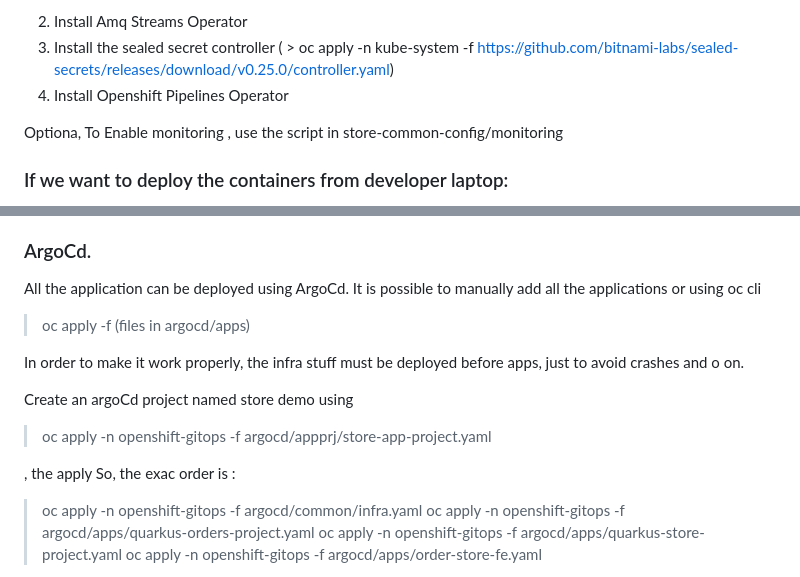
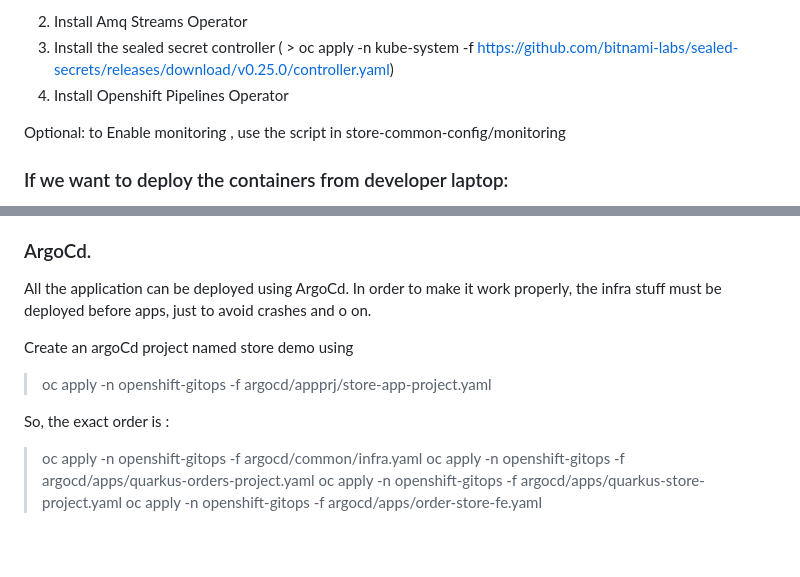
Before and after one commit to mcombi/store-demo-project, a Markdown page: README.md, 2 parts joined by grey strips. Rendered like a GitHub page; blank space fills up the shorter version.

```diff
--- a/README.md
+++ b/README.md
@@ -21,7 +21,7 @@ You need kubeseal (https://github.com/bitnami-labs/sealed-secrets?tab=readme-ov-
 3) Install the sealed secret controller ( > oc apply -n kube-system -f https://github.com/bitnami-labs/sealed-secrets/releases/download/v0.25.0/controller.yaml)
 4) Install Openshift Pipelines Operator
 
-Optiona, To Enable monitoring , use the script in store-common-config/monitoring
+Optional: to Enable monitoring , use the script in store-common-config/monitoring
 
 ### If we want to deploy the containers from developer laptop:
 
@@ -53,17 +53,12 @@ at the moment the infra stuff must be in a namespace called **store-demo-test**
 
 ### ArgoCd.
 All the application can be deployed using ArgoCd.
-It is possible to manually add all the applications or using oc cli
-> oc apply -f (files in argocd/apps)
-
 In order to make it work properly, the infra stuff must be deployed before apps, just to avoid crashes and o on.
 
 Create an argoCd project named store demo using
-
 > oc apply -n openshift-gitops -f argocd/appprj/store-app-project.yaml
 
-, the apply
-So, the exac order is :
+So, the exact order is :
 > oc apply -n openshift-gitops -f argocd/common/infra.yaml
 > oc apply -n openshift-gitops -f argocd/apps/quarkus-orders-project.yaml
 > oc apply -n openshift-gitops -f argocd/apps/quarkus-store-project.yaml
```
